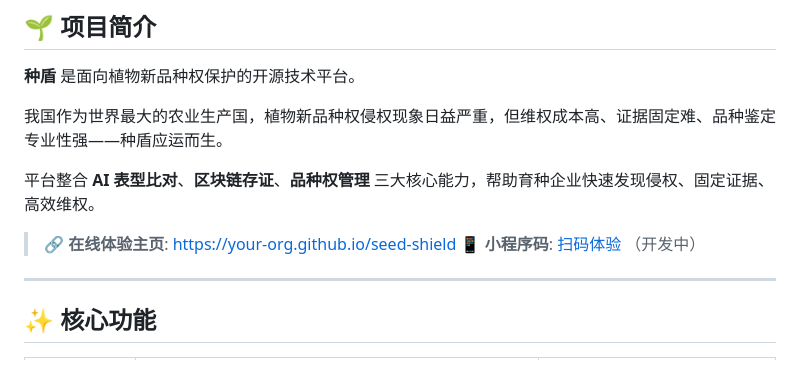
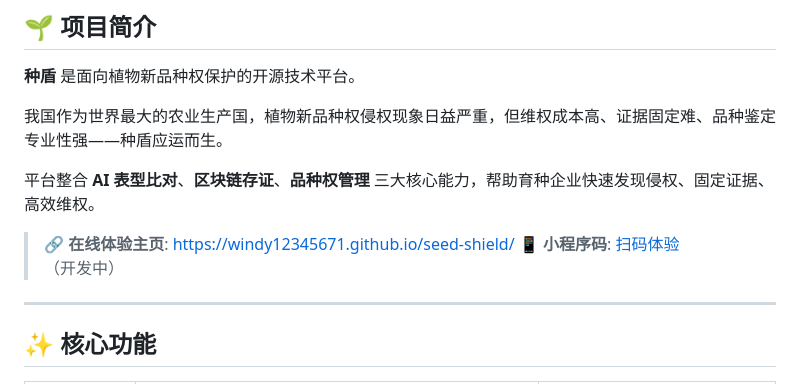
Before and after one commit to windy12345671/seed-shield, a Markdown page: README.md, the part around the change. Drawn GitHub-style.

```diff
--- a/README.md
+++ b/README.md
@@ -17,7 +17,7 @@
 
 平台整合 **AI 表型比对**、**区块链存证**、**品种权管理** 三大核心能力，帮助育种企业快速发现侵权、固定证据、高效维权。
 
-> 🔗 **在线体验主页**: https://your-org.github.io/seed-shield
+> 🔗 **在线体验主页**: https://windy12345671.github.io/seed-shield/
 > 📱 **小程序码**: [扫码体验](#) （开发中）
 
 ---
```
